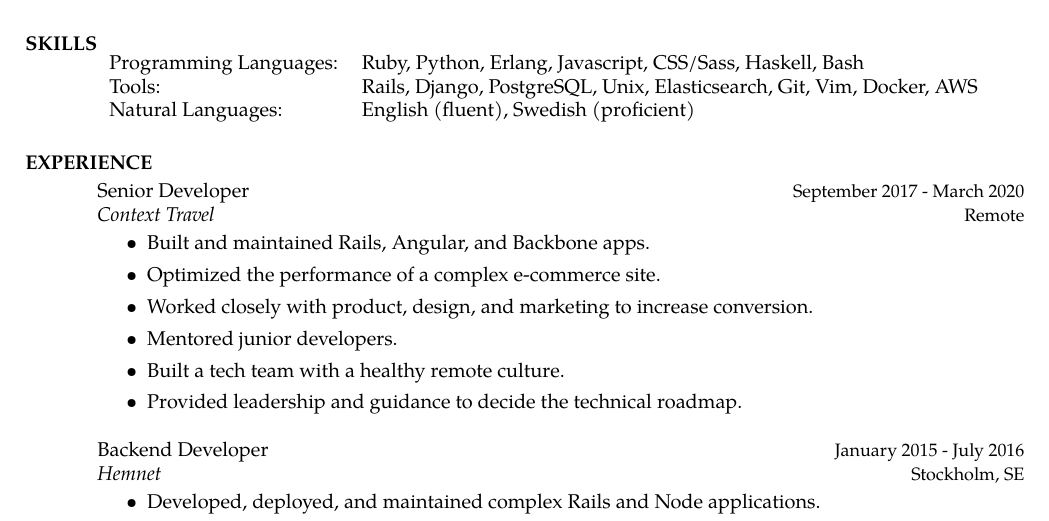
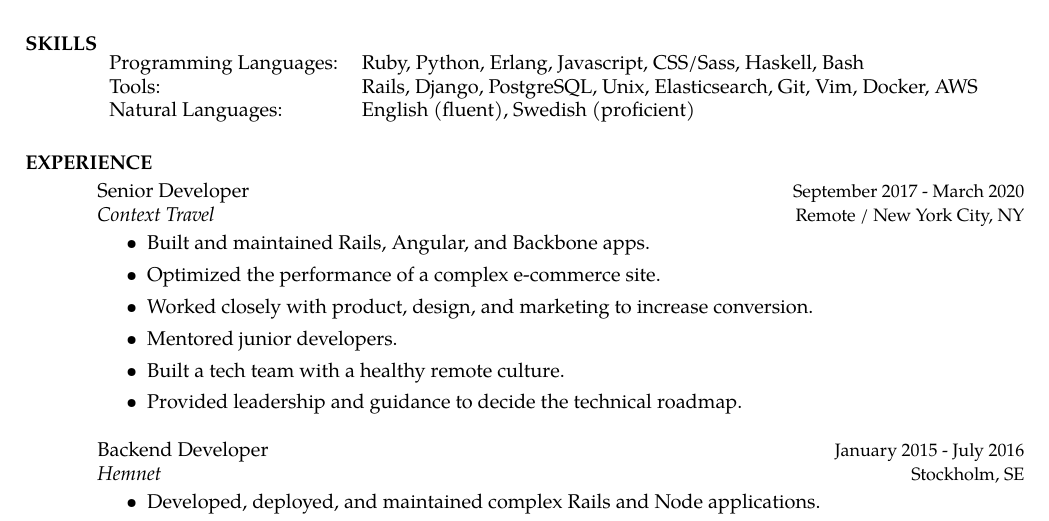
Before and after one commit to rmeritz/rmeritz.github.com, a LaTeX CV (RebeccaMeritzResume.tex): part of page 1 of 2, cut so that both start at the same text. Compiled offline with pdfLaTeX.

Commit message:
Add location to be NYC + Remote

```diff
--- a/RebeccaMeritzResume.tex
+++ b/RebeccaMeritzResume.tex
@@ -52,7 +52,7 @@ Swedish (proficient)
 \employer{\textit{Context Travel}}
 \title{Senior Developer}
 \dates{\small {September 2017 - March 2020}}
-\location{\small {Remote}}
+\location{\small {Remote / New York City, NY}}
 \begin{position}
 \noindent
 \vspace {-10 pt}
```
Also changed, not shown: RebeccaMeritzResume.pdf.
